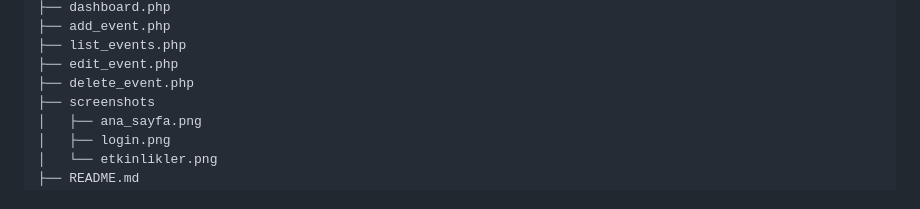
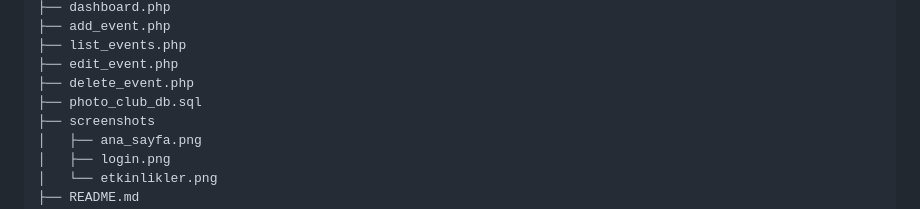
Before and after one commit to irempkr/fotografcilik_kulubu, a Markdown page: README.md, the part around the change. Drawn GitHub-style.

Commit message:
Son düzeltmeler yapıldı.

```diff
--- a/README.md
+++ b/README.md
@@ -90,6 +90,7 @@ photo_club
 ├── list_events.php
 ├── edit_event.php
 ├── delete_event.php
+├── photo_club_db.sql
 ├── screenshots
 │   ├── ana_sayfa.png
 │   ├── login.png
```
